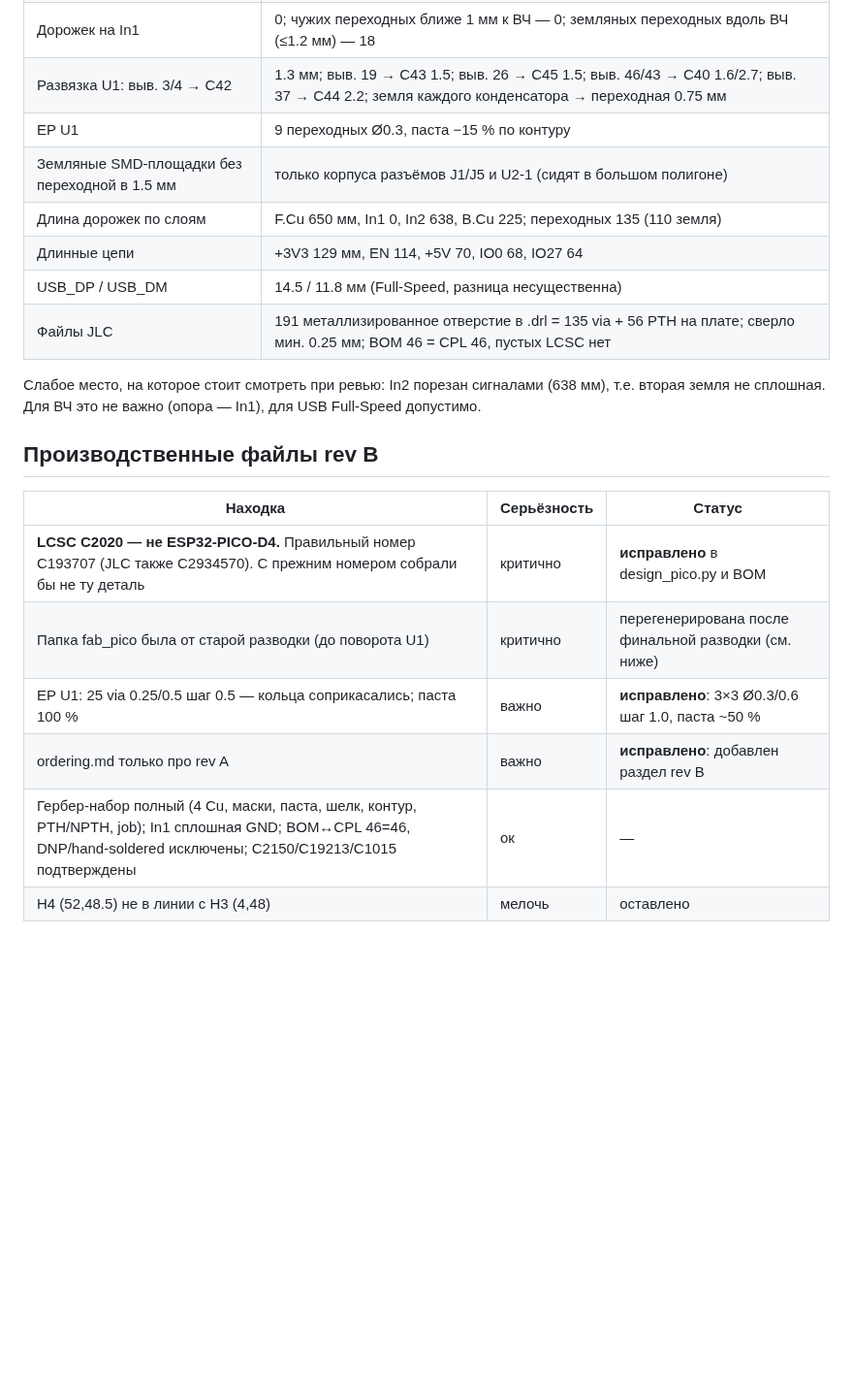
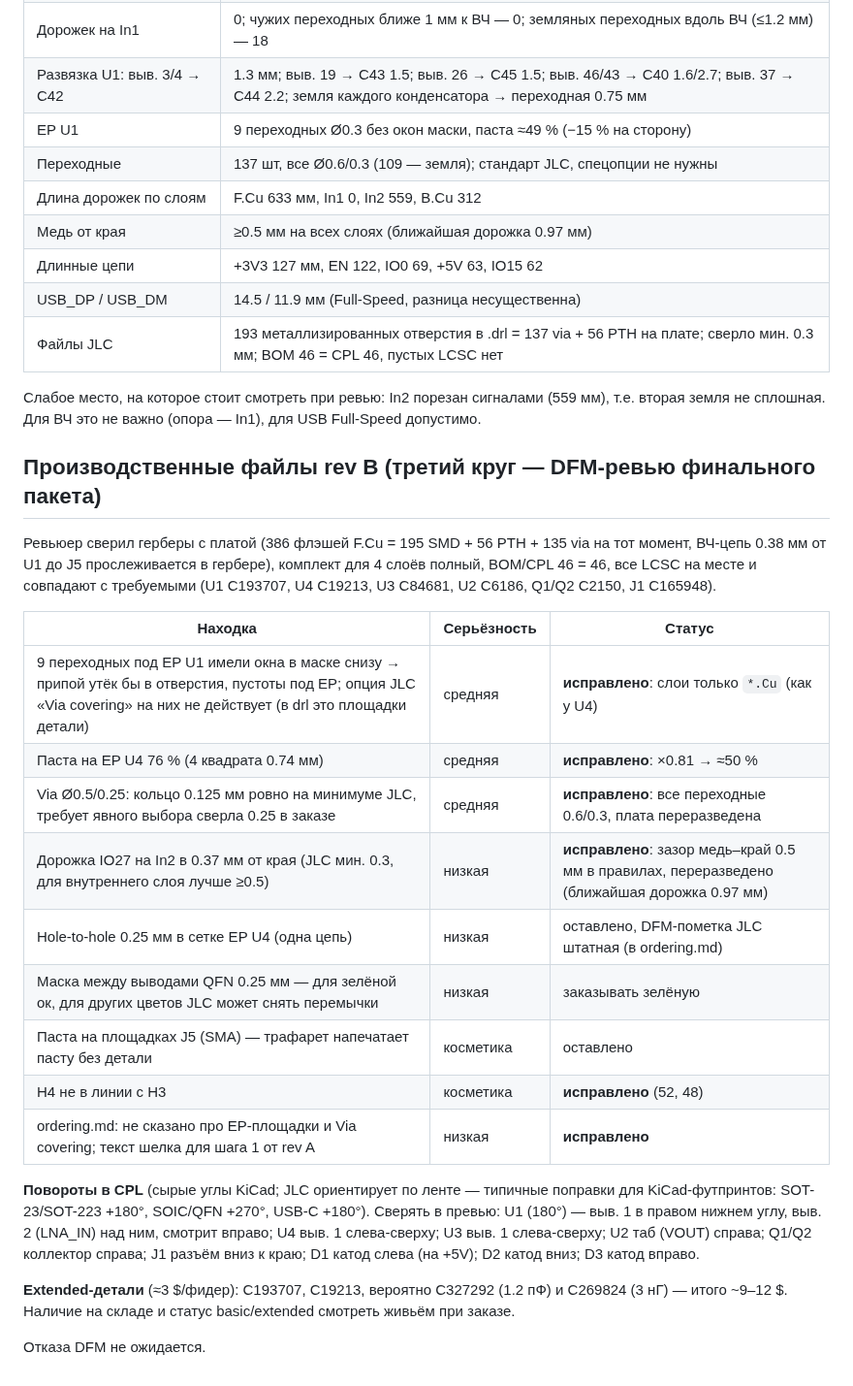
Before and after one commit to g9thwsnzh5-cloud/automatic-eureka, a Markdown page: docs/review_revB.md, the part around the change. Shown at 97% size. Rendered like a GitHub page; blank space fills up the shorter version.

```diff
--- a/docs/review_revB.md
+++ b/docs/review_revB.md
@@ -69,23 +69,43 @@ PA_EN+C1=TX_EN, C0=RX_EN даёт ровно режимы Transmit / LNA On / Al
 | ВЧ-тракт усилителя RF_A…RF_OUT | 3.9 / 4.6 / 2.1 / 3.6 / 13.7 мм, 0.38 мм (короткие 0.2 мм заходы в площадки 0402 из rev A) |
 | Дорожек на In1 | 0; чужих переходных ближе 1 мм к ВЧ — 0; земляных переходных вдоль ВЧ (≤1.2 мм) — 18 |
 | Развязка U1: выв. 3/4 → C42 | 1.3 мм; выв. 19 → C43 1.5; выв. 26 → C45 1.5; выв. 46/43 → C40 1.6/2.7; выв. 37 → C44 2.2; земля каждого конденсатора → переходная 0.75 мм |
-| EP U1 | 9 переходных Ø0.3, паста −15 % по контуру |
-| Земляные SMD-площадки без переходной в 1.5 мм | только корпуса разъёмов J1/J5 и U2-1 (сидят в большом полигоне) |
-| Длина дорожек по слоям | F.Cu 650 мм, In1 0, In2 638, B.Cu 225; переходных 135 (110 земля) |
-| Длинные цепи | +3V3 129 мм, EN 114, +5V 70, IO0 68, IO27 64 |
-| USB_DP / USB_DM | 14.5 / 11.8 мм (Full-Speed, разница несущественна) |
-| Файлы JLC | 191 металлизированное отверстие в .drl = 135 via + 56 PTH на плате; сверло мин. 0.25 мм; BOM 46 = CPL 46, пустых LCSC нет |
+| EP U1 | 9 переходных Ø0.3 без окон маски, паста ≈49 % (−15 % на сторону) |
+| Переходные | 137 шт, все Ø0.6/0.3 (109 — земля); стандарт JLC, спецопции не нужны |
+| Длина дорожек по слоям | F.Cu 633 мм, In1 0, In2 559, B.Cu 312 |
+| Медь от края | ≥0.5 мм на всех слоях (ближайшая дорожка 0.97 мм) |
+| Длинные цепи | +3V3 127 мм, EN 122, IO0 69, +5V 63, IO15 62 |
+| USB_DP / USB_DM | 14.5 / 11.9 мм (Full-Speed, разница несущественна) |
+| Файлы JLC | 193 металлизированных отверстия в .drl = 137 via + 56 PTH на плате; сверло мин. 0.3 мм; BOM 46 = CPL 46, пустых LCSC нет |
 
-Слабое место, на которое стоит смотреть при ревью: In2 порезан сигналами (638 мм), т.е.
+Слабое место, на которое стоит смотреть при ревью: In2 порезан сигналами (559 мм), т.е.
 вторая земля не сплошная. Для ВЧ это не важно (опора — In1), для USB Full-Speed допустимо.
 
-## Производственные файлы rev B
+## Производственные файлы rev B (третий круг — DFM-ревью финального пакета)
+
+Ревьюер сверил герберы с платой (386 флэшей F.Cu = 195 SMD + 56 PTH + 135 via на тот момент,
+ВЧ-цепь 0.38 мм от U1 до J5 прослеживается в гербере), комплект для 4 слоёв полный, BOM/CPL
+46 = 46, все LCSC на месте и совпадают с требуемыми (U1 C193707, U4 C19213, U3 C84681,
+U2 C6186, Q1/Q2 C2150, J1 C165948).
 
 | Находка | Серьёзность | Статус |
 |---|---|---|
-| **LCSC C2020 — не ESP32-PICO-D4.** Правильный номер C193707 (JLC также C2934570). С прежним номером собрали бы не ту деталь | критично | **исправлено** в design_pico.py и BOM |
-| Папка fab_pico была от старой разводки (до поворота U1) | критично | перегенерирована после финальной разводки (см. ниже) |
-| EP U1: 25 via 0.25/0.5 шаг 0.5 — кольца соприкасались; паста 100 % | важно | **исправлено**: 3×3 Ø0.3/0.6 шаг 1.0, паста ~50 % |
-| ordering.md только про rev A | важно | **исправлено**: добавлен раздел rev B |
-| Гербер-набор полный (4 Cu, маски, паста, шелк, контур, PTH/NPTH, job); In1 сплошная GND; BOM↔CPL 46=46, DNP/hand-soldered исключены; C2150/C19213/C1015 подтверждены | ок | — |
-| H4 (52,48.5) не в линии с H3 (4,48) | мелочь | оставлено |
+| 9 переходных под EP U1 имели окна в маске снизу → припой утёк бы в отверстия, пустоты под EP; опция JLC «Via covering» на них не действует (в drl это площадки детали) | средняя | **исправлено**: слои только `*.Cu` (как у U4) |
+| Паста на EP U4 76 % (4 квадрата 0.74 мм) | средняя | **исправлено**: ×0.81 → ≈50 % |
+| Via Ø0.5/0.25: кольцо 0.125 мм ровно на минимуме JLC, требует явного выбора сверла 0.25 в заказе | средняя | **исправлено**: все переходные 0.6/0.3, плата переразведена |
+| Дорожка IO27 на In2 в 0.37 мм от края (JLC мин. 0.3, для внутреннего слоя лучше ≥0.5) | низкая | **исправлено**: зазор медь–край 0.5 мм в правилах, переразведено (ближайшая дорожка 0.97 мм) |
+| Hole-to-hole 0.25 мм в сетке EP U4 (одна цепь) | низкая | оставлено, DFM-пометка JLC штатная (в ordering.md) |
+| Маска между выводами QFN 0.25 мм — для зелёной ок, для других цветов JLC может снять перемычки | низкая | заказывать зелёную |
+| Паста на площадках J5 (SMA) — трафарет напечатает пасту без детали | косметика | оставлено |
+| H4 не в линии с H3 | косметика | **исправлено** (52, 48) |
+| ordering.md: не сказано про EP-площадки и Via covering; текст шелка для шага 1 от rev A | низкая | **исправлено** |
+
+**Повороты в CPL** (сырые углы KiCad; JLC ориентирует по ленте — типичные поправки для
+KiCad-футпринтов: SOT-23/SOT-223 +180°, SOIC/QFN +270°, USB-C +180°). Сверять в превью:
+U1 (180°) — выв. 1 в правом нижнем углу, выв. 2 (LNA_IN) над ним, смотрит вправо;
+U4 выв. 1 слева-сверху; U3 выв. 1 слева-сверху; U2 таб (VOUT) справа; Q1/Q2 коллектор справа;
+J1 разъём вниз к краю; D1 катод слева (на +5V); D2 катод вниз; D3 катод вправо.
+
+**Extended-детали** (≈3 $/фидер): C193707, C19213, вероятно C327292 (1.2 пФ) и C269824 (3 нГ) —
+итого ~9–12 $. Наличие на складе и статус basic/extended смотреть живьём при заказе.
+
+Отказа DFM не ожидается.
```
Also changed, not shown: docs/img/pcb_pico_all.png, docs/img/pcb_pico_top.png, 5 other files.
